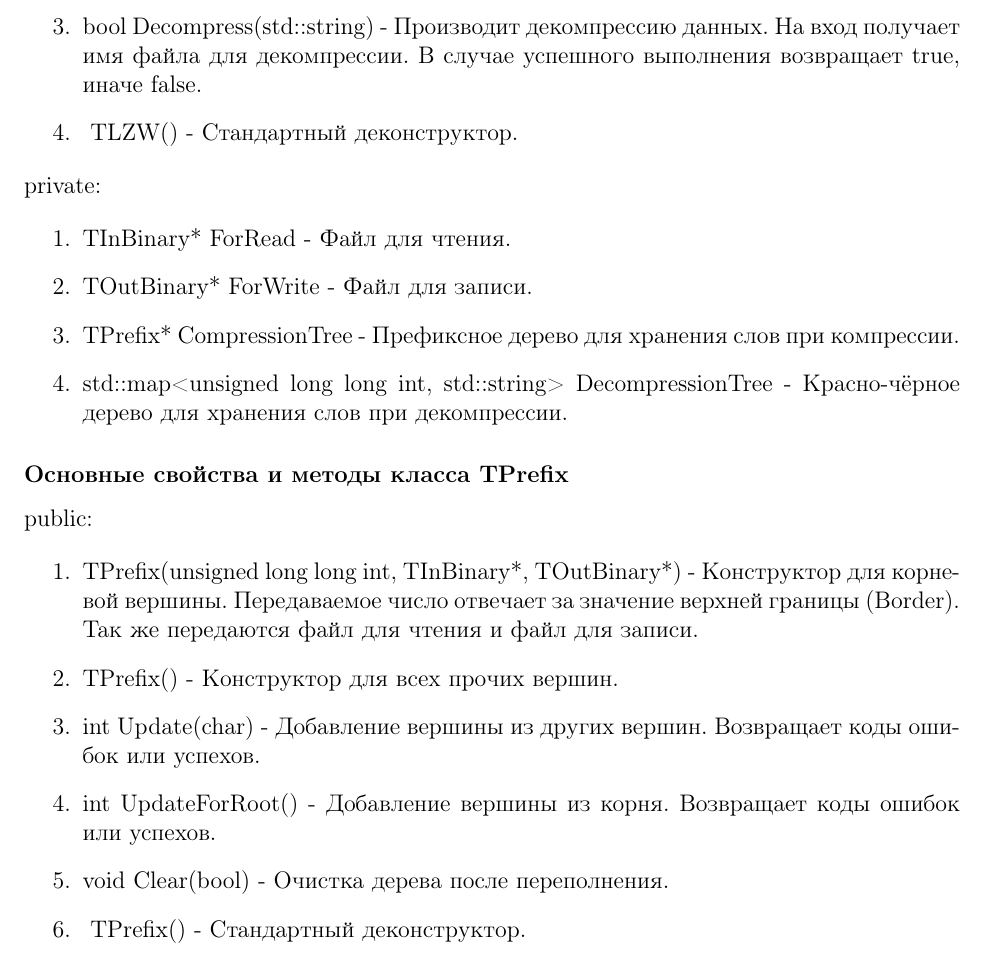
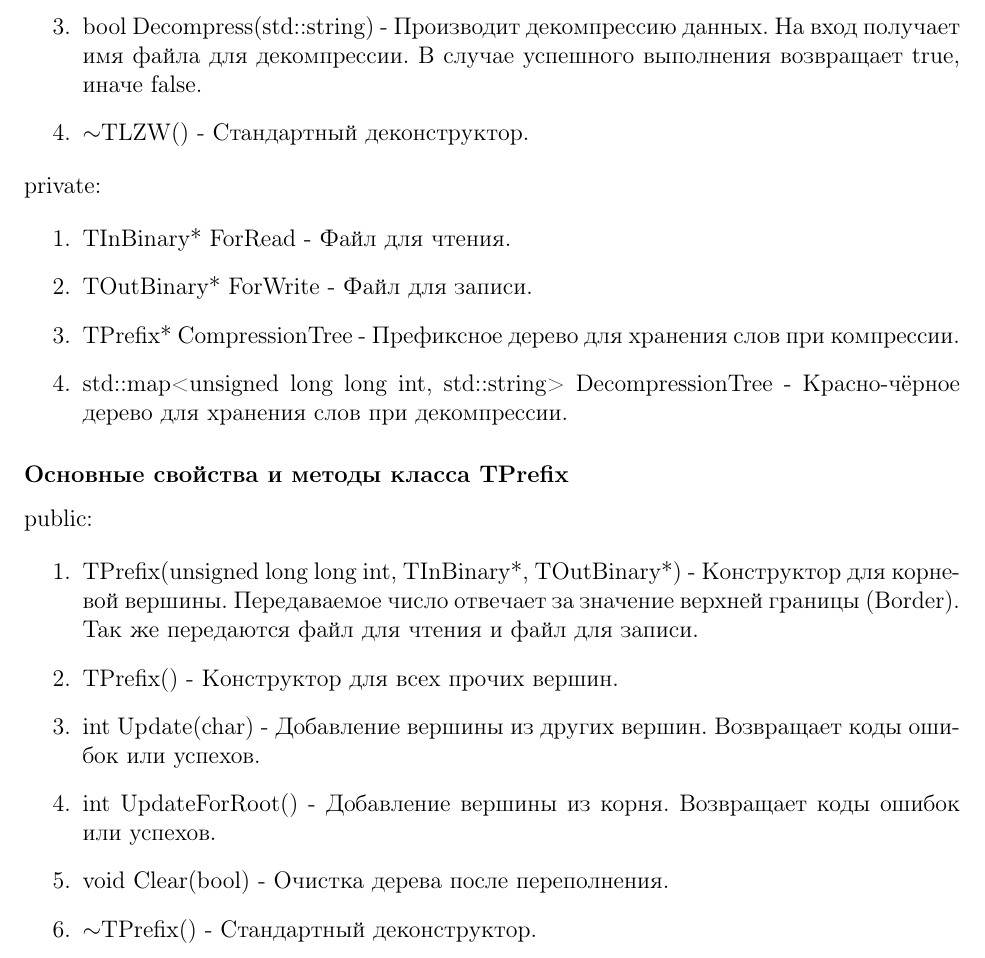
Before and after one commit to MimkaKek/Da_Curs, a LaTeX document (Docs/report.tex): part of page 9 of 11, cut so that both start at the same text. Compiled offline with pdfLaTeX.

Commit message:
Микро поправки отчёта и устранение маловероятной, но возможной баги.

```diff
--- a/Docs/report.tex
+++ b/Docs/report.tex
@@ -233,7 +233,7 @@ public:
 	\item TLZW(int, TInBinary*, TOutBinary*) - Конструктор класса. Передаваемое число определяет степень сжатия или говорит о декомпрессии. Так же передаются файл для чтения и файл для записи.
 	\item bool Compress(std::string) - Производит компрессию данных. На вход получает имя файла для компрессии. В случае успешного выполнения возвращает true, иначе false.
 	\item bool Decompress(std::string) - Производит декомпрессию данных. На вход получает имя файла для декомпрессии. В случае успешного выполнения возвращает true, иначе false.
-	\item ~TLZW() - Стандартный деконструктор.
+	\item $\sim$TLZW() - Стандартный деконструктор.
 \end{enumerate}
 \noindent
 private:
@@ -256,7 +256,7 @@ public:
 	\item int Update(char) - Добавление вершины из других вершин. Возвращает коды ошибок или успехов.
 	\item int UpdateForRoot() - Добавление вершины из корня. Возвращает коды ошибок или успехов.
 	\item void Clear(bool) - Очистка дерева после переполнения.
-	\item ~TPrefix() - Стандартный деконструктор.
+	\item $\sim$TPrefix() - Стандартный деконструктор.
 \end{enumerate}
 \noindent
 private:
```
Also changed, not shown: Docs/report.pdf, 1 other file.
